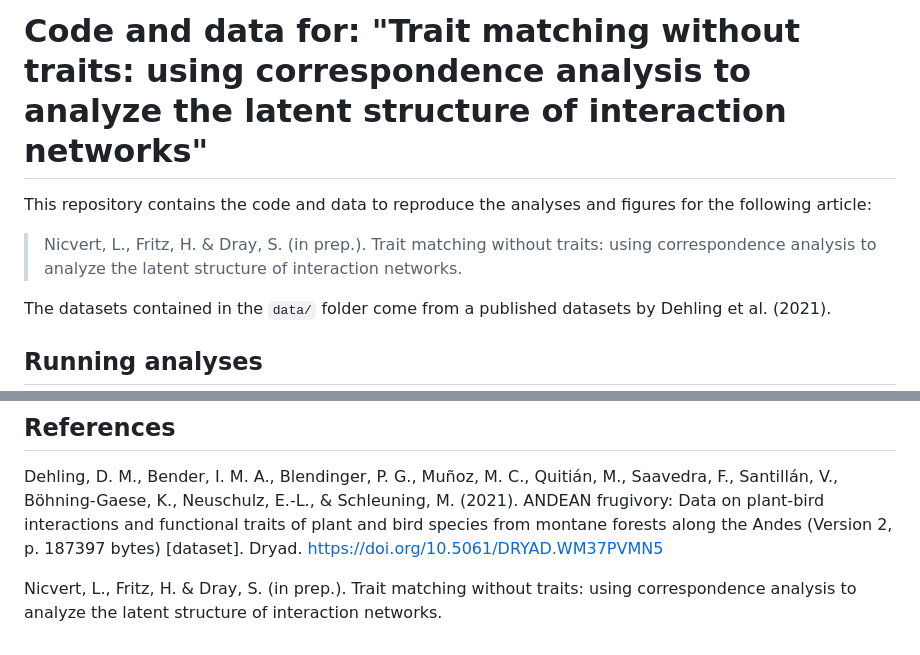
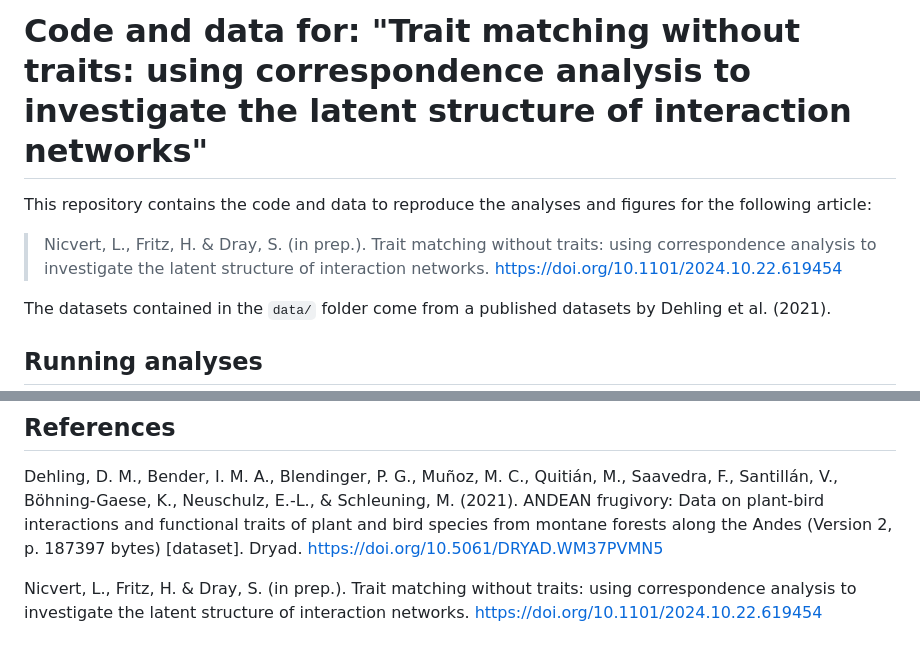
Before and after one commit to LisaNicvert/RSnetwork, a Markdown page: README.md, 2 parts joined by grey strips. GitHub-like rendering.

Commit message:
Update article title and added DOI in README

```diff
--- a/README.md
+++ b/README.md
@@ -1,8 +1,8 @@
-# Code and data for: "Trait matching without traits: using correspondence analysis to analyze the latent structure of interaction networks"
+# Code and data for: "Trait matching without traits: using correspondence analysis to investigate the latent structure of interaction networks"
 
 This repository contains the code and data to reproduce the analyses and figures for the following article:
 
-> Nicvert, L., Fritz, H. & Dray, S. (in prep.). Trait matching without traits: using correspondence analysis to analyze the latent structure of interaction networks.
+> Nicvert, L., Fritz, H. & Dray, S. (in prep.). Trait matching without traits: using correspondence analysis to investigate the latent structure of interaction networks. https://doi.org/10.1101/2024.10.22.619454
 
 The datasets contained in the `data/` folder come from a published datasets by Dehling et al. (2021).
 
@@ -55,4 +55,4 @@ For data licences, see the original data paper by Dehling et al. (2021).
 
 Dehling, D. M., Bender, I. M. A., Blendinger, P. G., Muñoz, M. C., Quitián, M., Saavedra, F., Santillán, V., Böhning-Gaese, K., Neuschulz, E.-L., & Schleuning, M. (2021). ANDEAN frugivory: Data on plant-bird interactions and functional traits of plant and bird species from montane forests along the Andes (Version 2, p. 187397 bytes) [dataset]. Dryad. https://doi.org/10.5061/DRYAD.WM37PVMN5
 
-Nicvert, L., Fritz, H. & Dray, S. (in prep.). Trait matching without traits: using correspondence analysis to analyze the latent structure of interaction networks.
+Nicvert, L., Fritz, H. & Dray, S. (in prep.). Trait matching without traits: using correspondence analysis to investigate the latent structure of interaction networks. https://doi.org/10.1101/2024.10.22.619454
```
